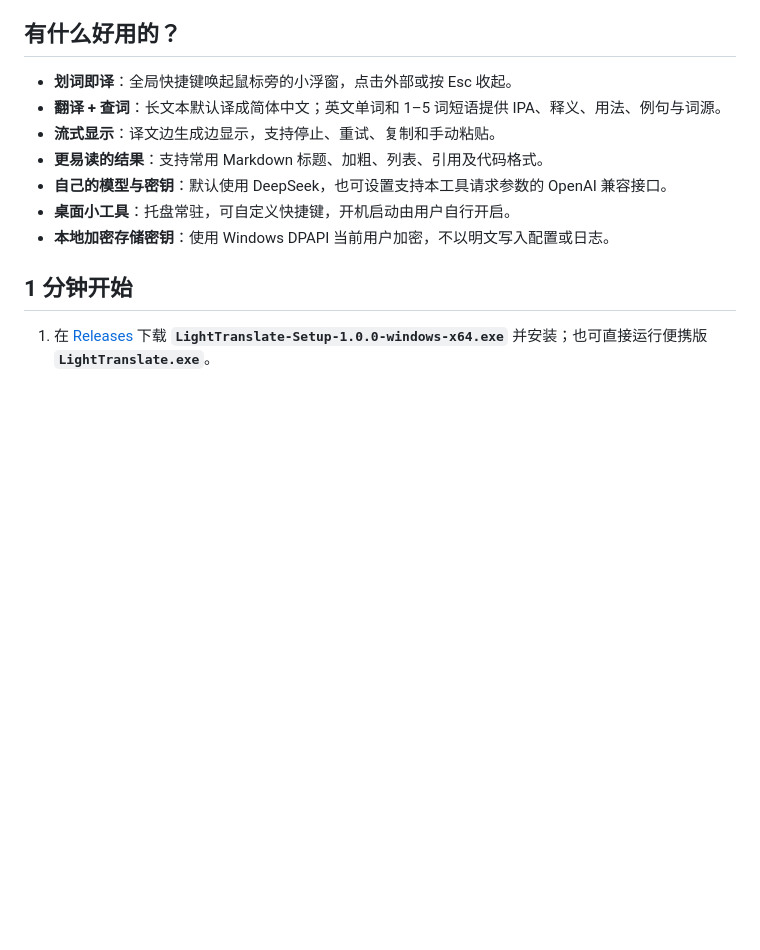
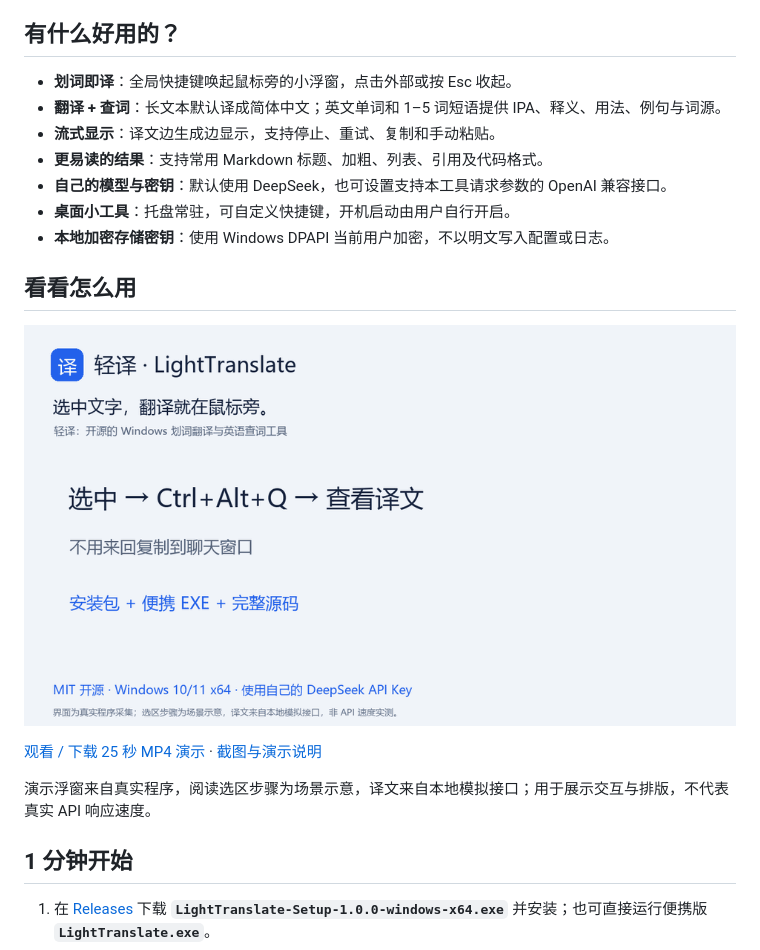
Before and after one commit to shanghaiyangming/lighttranslate, a Markdown page: README.md, the part around the change. Drawn GitHub-style; pictures changed too: docs/media/LightTranslate-demo.gif (added); blank space fills up the shorter version.

Commit message:
docs: add demo video, screenshots and project introduction

```diff
--- a/README.md
+++ b/README.md
@@ -26,6 +26,14 @@
 - **自己的模型与密钥**：默认使用 DeepSeek，也可设置支持本工具请求参数的 OpenAI 兼容接口。
 - **桌面小工具**：托盘常驻，可自定义快捷键，开机启动由用户自行开启。
 - **本地加密存储密钥**：使用 Windows DPAPI 当前用户加密，不以明文写入配置或日志。
+
+## 看看怎么用
+
+![轻译 25 秒使用演示](docs/media/LightTranslate-demo.gif)
+
+[观看 / 下载 25 秒 MP4 演示](https://github.com/shanghaiyangming/lighttranslate/releases/download/v1.0.0/LightTranslate-demo-25s.mp4) · [截图与演示说明](docs/DEMO.md)
+
+演示浮窗来自真实程序，阅读选区步骤为场景示意，译文来自本地模拟接口；用于展示交互与排版，不代表真实 API 响应速度。
 
 ## 1 分钟开始
 
```
Also changed, not shown: docs/DEMO.md (added, +34 -0 lines), docs/INTRODUCTION.md (added, +38 -0 lines), docs/README.en.md (+4 -0 lines), docs/media/dictionary-demo.png (added), docs/media/settings-demo.png (added), docs/media/translation-demo.png (added), 1 other file.
